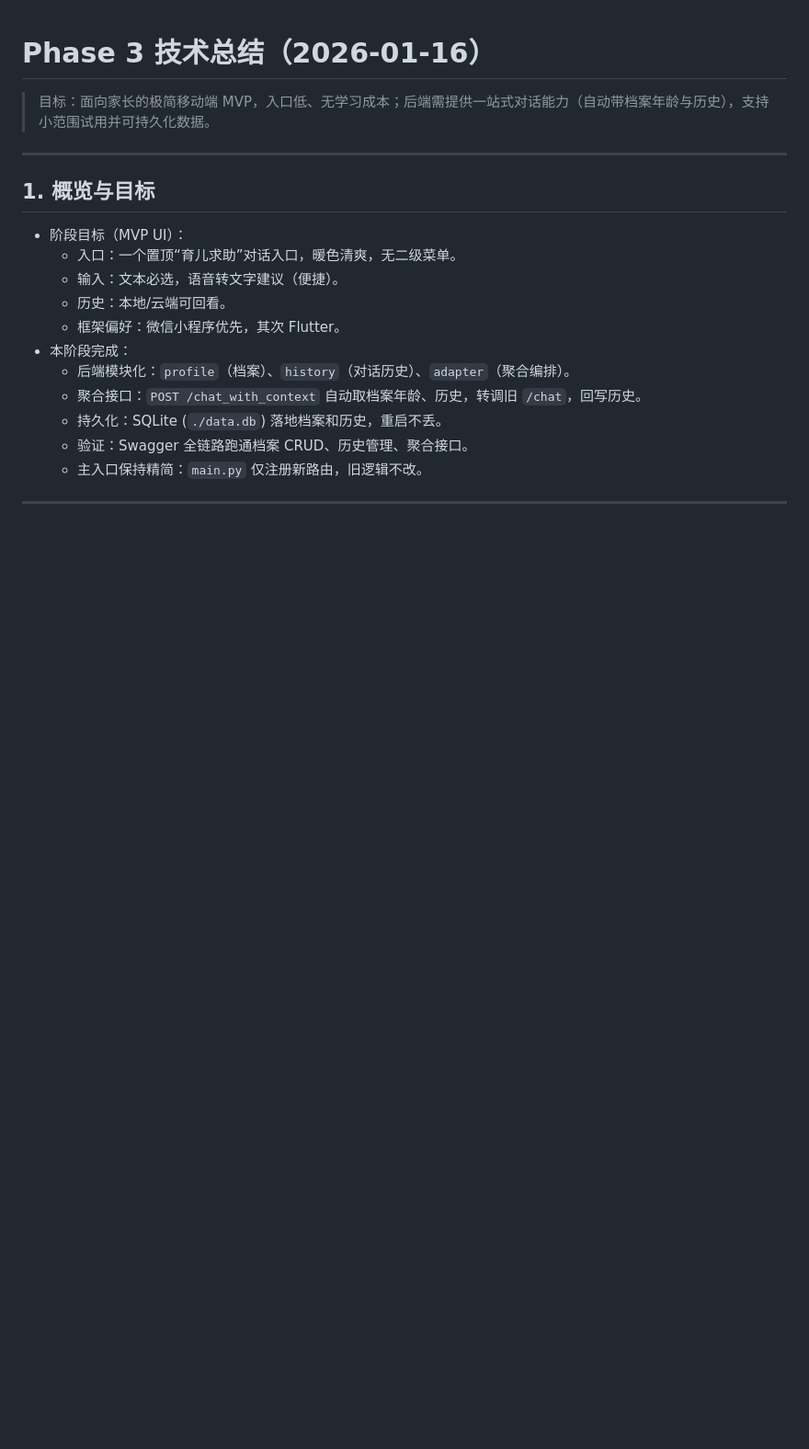
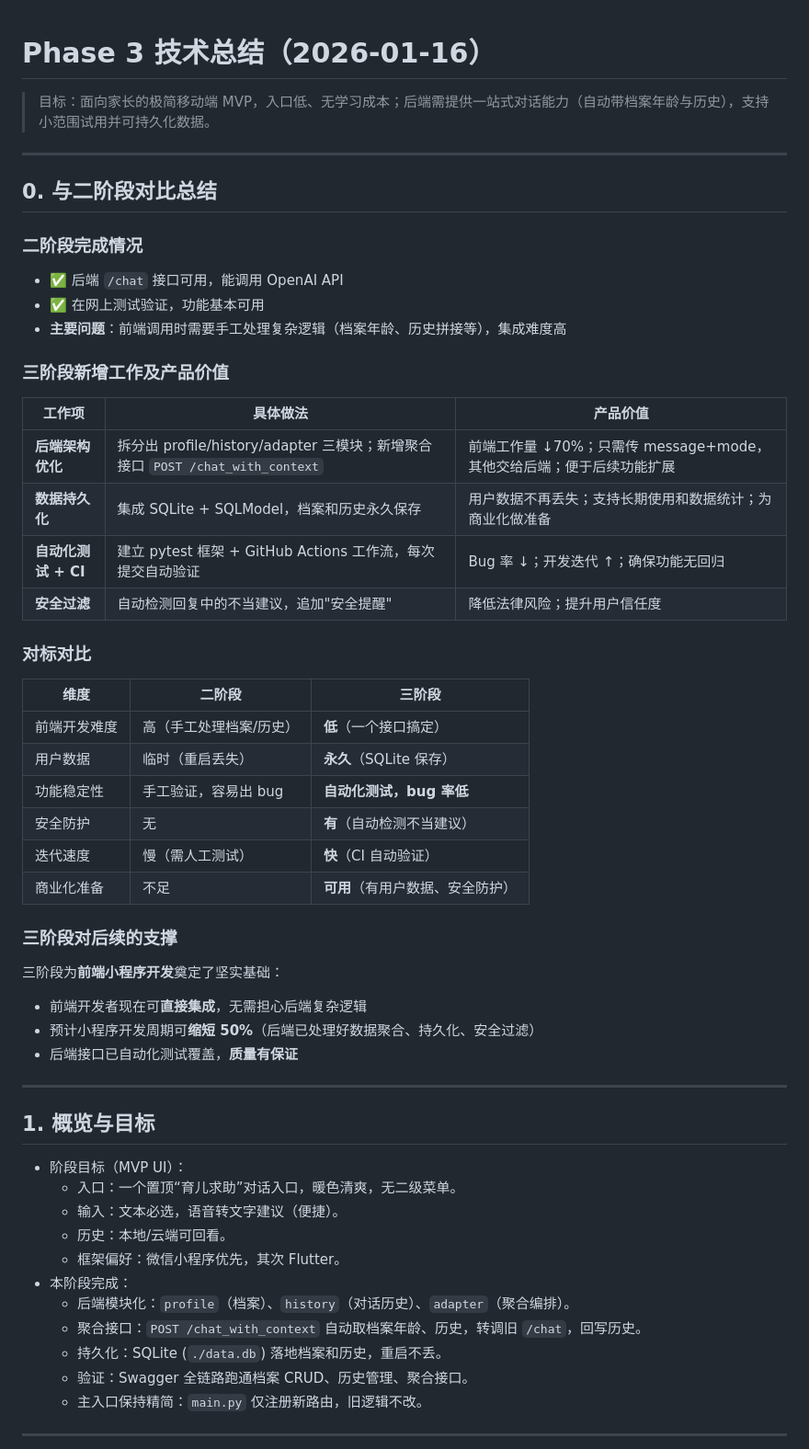
Before and after one commit to NeoChenjf/Educational_Expert, a Markdown page: Phase3_Frontend_Development.md, the part around the change. Shown at 92% size. Rendered like a GitHub page; blank space fills up the shorter version.

Commit message:
docs: add phase 2 vs 3 comparison overview

```diff
--- a/Phase3_Frontend_Development.md
+++ b/Phase3_Frontend_Development.md
@@ -1,6 +1,42 @@
 # Phase 3 技术总结（2026-01-16）
 
 > 目标：面向家长的极简移动端 MVP，入口低、无学习成本；后端需提供一站式对话能力（自动带档案年龄与历史），支持小范围试用并可持久化数据。
+
+---
+
+## 0. 与二阶段对比总结
+
+### 二阶段完成情况
+- ✅ 后端 `/chat` 接口可用，能调用 OpenAI API
+- ✅ 在网上测试验证，功能基本可用
+- **主要问题**：前端调用时需要手工处理复杂逻辑（档案年龄、历史拼接等），集成难度高
+
+### 三阶段新增工作及产品价值
+
+| 工作项 | 具体做法 | 产品价值 |
+|------|---------|---------|
+| **后端架构优化** | 拆分出 profile/history/adapter 三模块；新增聚合接口 `POST /chat_with_context` | 前端工作量 ↓70%；只需传 message+mode，其他交给后端；便于后续功能扩展 |
+| **数据持久化** | 集成 SQLite + SQLModel，档案和历史永久保存 | 用户数据不再丢失；支持长期使用和数据统计；为商业化做准备 |
+| **自动化测试 + CI** | 建立 pytest 框架 + GitHub Actions 工作流，每次提交自动验证 | Bug 率 ↓；开发迭代 ↑；确保功能无回归 |
+| **安全过滤** | 自动检测回复中的不当建议，追加"安全提醒" | 降低法律风险；提升用户信任度 |
+
+### 对标对比
+
+| 维度 | 二阶段 | 三阶段 |
+|------|--------|--------|
+| 前端开发难度 | 高（手工处理档案/历史） | **低**（一个接口搞定） |
+| 用户数据 | 临时（重启丢失） | **永久**（SQLite 保存） |
+| 功能稳定性 | 手工验证，容易出 bug | **自动化测试，bug 率低** |
+| 安全防护 | 无 | **有**（自动检测不当建议） |
+| 迭代速度 | 慢（需人工测试） | **快**（CI 自动验证） |
+| 商业化准备 | 不足 | **可用**（有用户数据、安全防护） |
+
+### 三阶段对后续的支撑
+
+三阶段为**前端小程序开发**奠定了坚实基础：
+- 前端开发者现在可**直接集成**，无需担心后端复杂逻辑
+- 预计小程序开发周期可**缩短 50%**（后端已处理好数据聚合、持久化、安全过滤）
+- 后端接口已自动化测试覆盖，**质量有保证**
 
 ---
 
```
